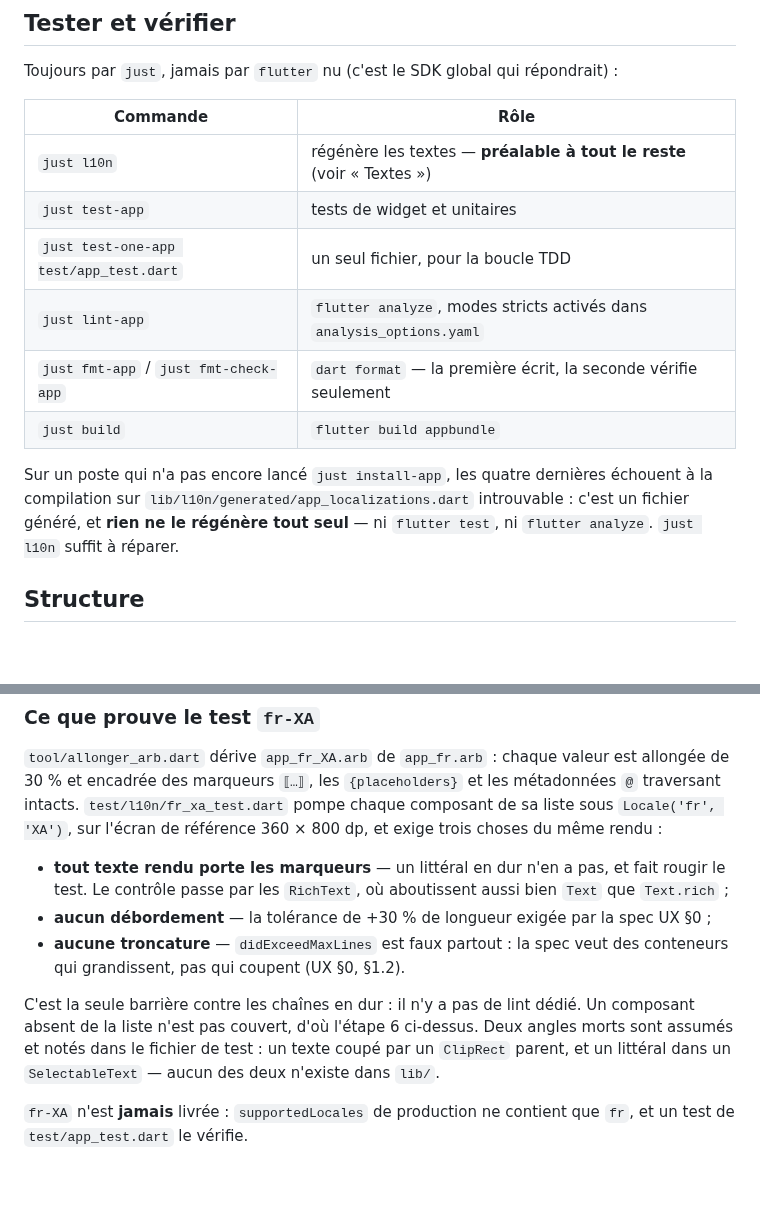
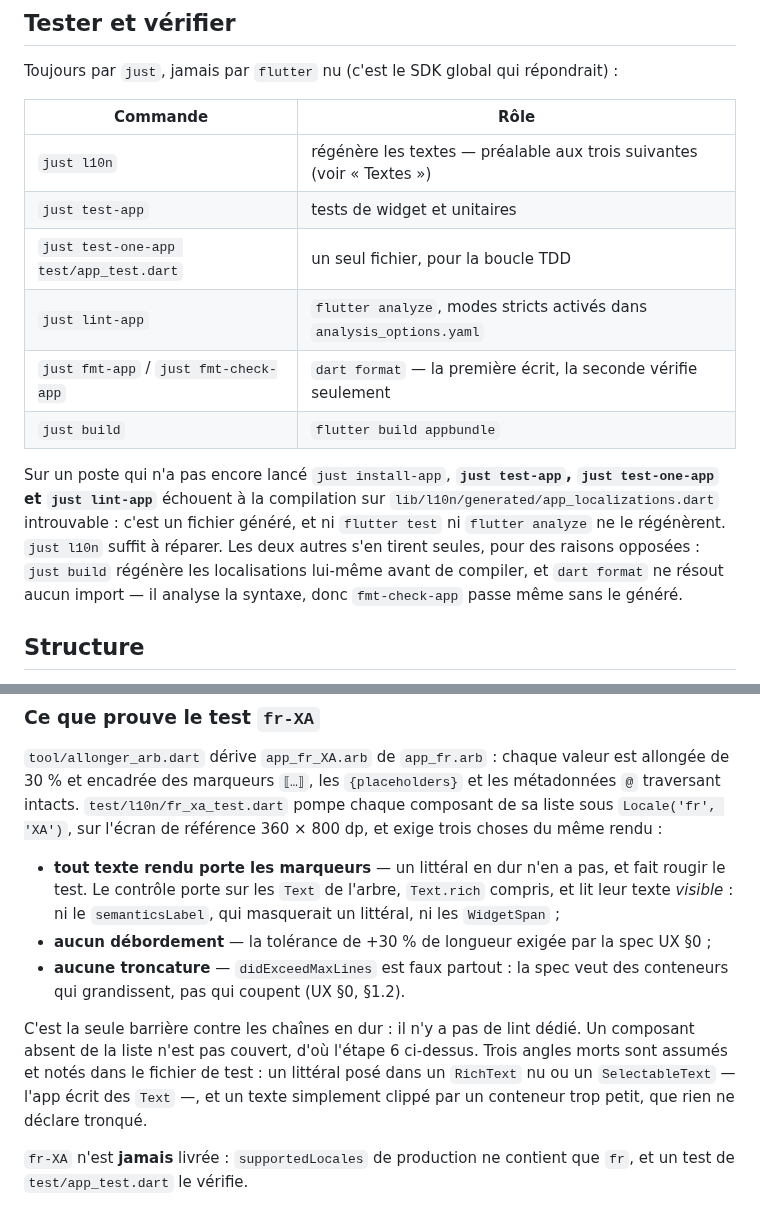
Before and after one commit to plecart/Arpendo, a Markdown page: app/README.md, 2 parts joined by grey strips. GitHub-like rendering; blank space fills up the shorter version.

Commit message:
docs(app): le README nomme les recettes qui échouent vraiment sans le généré

```diff
--- a/app/README.md
+++ b/app/README.md
@@ -21,17 +21,19 @@ Toujours par `just`, jamais par `flutter` nu (c'est le SDK global qui répondrai
 
 | Commande | Rôle |
 |---|---|
-| `just l10n` | régénère les textes — **préalable à tout le reste** (voir « Textes ») |
+| `just l10n` | régénère les textes — préalable aux trois suivantes (voir « Textes ») |
 | `just test-app` | tests de widget et unitaires |
 | `just test-one-app test/app_test.dart` | un seul fichier, pour la boucle TDD |
 | `just lint-app` | `flutter analyze`, modes stricts activés dans `analysis_options.yaml` |
 | `just fmt-app` / `just fmt-check-app` | `dart format` — la première écrit, la seconde vérifie seulement |
 | `just build` | `flutter build appbundle` |
 
-Sur un poste qui n'a pas encore lancé `just install-app`, les quatre dernières échouent à la
-compilation sur `lib/l10n/generated/app_localizations.dart` introuvable : c'est un fichier
-généré, et **rien ne le régénère tout seul** — ni `flutter test`, ni `flutter analyze`.
-`just l10n` suffit à réparer.
+Sur un poste qui n'a pas encore lancé `just install-app`, **`just test-app`, `just test-one-app`
+et `just lint-app`** échouent à la compilation sur `lib/l10n/generated/app_localizations.dart`
+introuvable : c'est un fichier généré, et ni `flutter test` ni `flutter analyze` ne le régénèrent.
+`just l10n` suffit à réparer. Les deux autres s'en tirent seules, pour des raisons opposées :
+`just build` régénère les localisations lui-même avant de compiler, et `dart format` ne résout
+aucun import — il analyse la syntaxe, donc `fmt-check-app` passe même sans le généré.
 
 ## Structure
 
@@ -141,15 +143,17 @@ intacts. `test/l10n/fr_xa_test.dart` pompe chaque composant de sa liste sous `Lo
 sur l'écran de référence 360 × 800 dp, et exige trois choses du même rendu :
 
 - **tout texte rendu porte les marqueurs** — un littéral en dur n'en a pas, et fait rougir le
-  test. Le contrôle passe par les `RichText`, où aboutissent aussi bien `Text` que `Text.rich` ;
+  test. Le contrôle porte sur les `Text` de l'arbre, `Text.rich` compris, et lit leur texte
+  *visible* : ni le `semanticsLabel`, qui masquerait un littéral, ni les `WidgetSpan` ;
 - **aucun débordement** — la tolérance de +30 % de longueur exigée par la spec UX §0 ;
 - **aucune troncature** — `didExceedMaxLines` est faux partout : la spec veut des conteneurs qui
   grandissent, pas qui coupent (UX §0, §1.2).
 
 C'est la seule barrière contre les chaînes en dur : il n'y a pas de lint dédié. Un composant
-absent de la liste n'est pas couvert, d'où l'étape 6 ci-dessus. Deux angles morts sont assumés et
-notés dans le fichier de test : un texte coupé par un `ClipRect` parent, et un littéral dans un
-`SelectableText` — aucun des deux n'existe dans `lib/`.
+absent de la liste n'est pas couvert, d'où l'étape 6 ci-dessus. Trois angles morts sont assumés et
+notés dans le fichier de test : un littéral posé dans un `RichText` nu ou un `SelectableText`
+— l'app écrit des `Text` —, et un texte simplement clippé par un conteneur trop petit, que rien
+ne déclare tronqué.
 
 `fr-XA` n'est **jamais** livrée : `supportedLocales` de production ne contient que `fr`, et un
 test de `test/app_test.dart` le vérifie.
```
